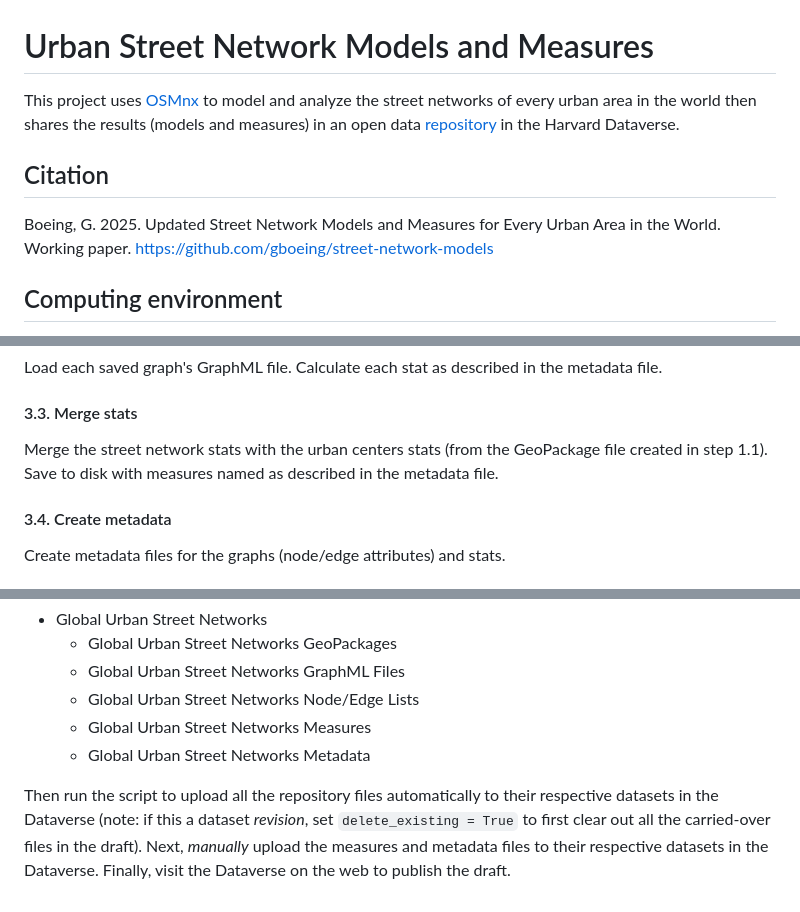
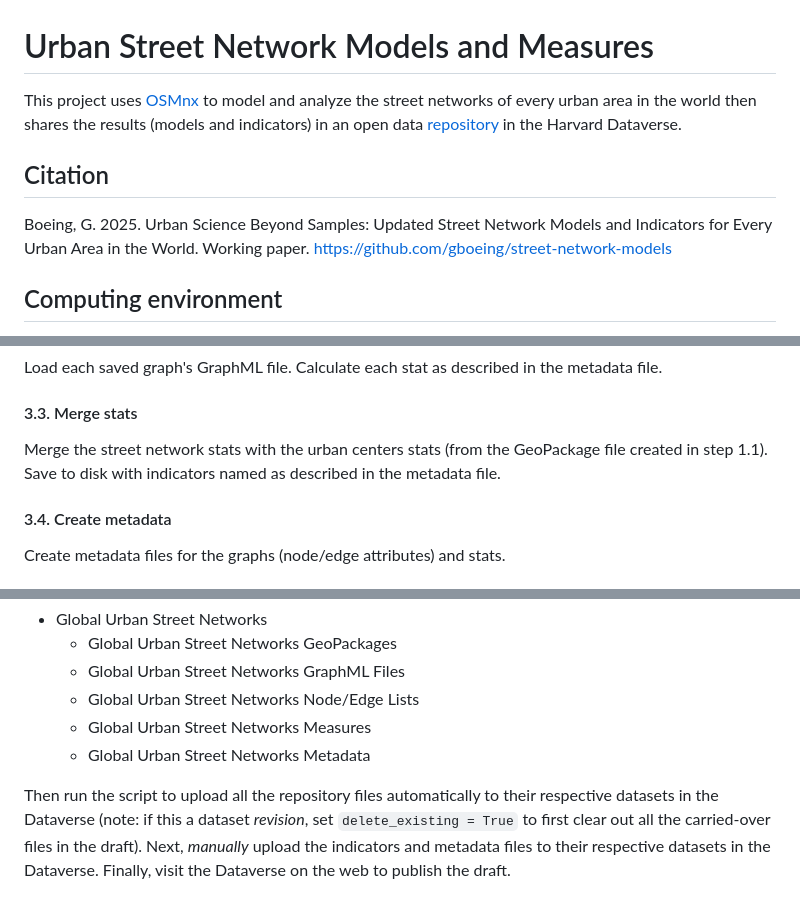
Before and after one commit to gboeing/street-network-models, a Markdown page: README.md, 3 parts joined by grey strips. GitHub-like rendering.

```diff
--- a/README.md
+++ b/README.md
@@ -1,10 +1,10 @@
 # Urban Street Network Models and Measures
 
-This project uses [OSMnx](https://github.com/gboeing/osmnx) to model and analyze the street networks of every urban area in the world then shares the results (models and measures) in an open data [repository](https://dataverse.harvard.edu/dataverse/global-urban-street-networks) in the Harvard Dataverse.
+This project uses [OSMnx](https://github.com/gboeing/osmnx) to model and analyze the street networks of every urban area in the world then shares the results (models and indicators) in an open data [repository](https://dataverse.harvard.edu/dataverse/global-urban-street-networks) in the Harvard Dataverse.
 
 ## Citation
 
-Boeing, G. 2025. Updated Street Network Models and Measures for Every Urban Area in the World. Working paper. https://github.com/gboeing/street-network-models
+Boeing, G. 2025. Urban Science Beyond Samples: Updated Street Network Models and Indicators for Every Urban Area in the World. Working paper. https://github.com/gboeing/street-network-models
 
 ## Computing environment
 
@@ -106,7 +106,7 @@ Load each saved graph's GraphML file. Calculate each stat as described in the me
 
 #### 3.3. Merge stats
 
-Merge the street network stats with the urban centers stats (from the GeoPackage file created in step 1.1). Save to disk with measures named as described in the metadata file.
+Merge the street network stats with the urban centers stats (from the GeoPackage file created in step 1.1). Save to disk with indicators named as described in the metadata file.
 
 #### 3.4. Create metadata
 
@@ -133,4 +133,4 @@ Upload to Dataverse using their v1 [Native API](https://guides.dataverse.org/en/
       - Global Urban Street Networks Measures
       - Global Urban Street Networks Metadata
 
-Then run the script to upload all the repository files automatically to their respective datasets in the Dataverse (note: if this a dataset *revision*, set `delete_existing = True` to first clear out all the carried-over files in the draft). Next, *manually* upload the measures and metadata files to their respective datasets in the Dataverse. Finally, visit the Dataverse on the web to publish the draft.
+Then run the script to upload all the repository files automatically to their respective datasets in the Dataverse (note: if this a dataset *revision*, set `delete_existing = True` to first clear out all the carried-over files in the draft). Next, *manually* upload the indicators and metadata files to their respective datasets in the Dataverse. Finally, visit the Dataverse on the web to publish the draft.
```
